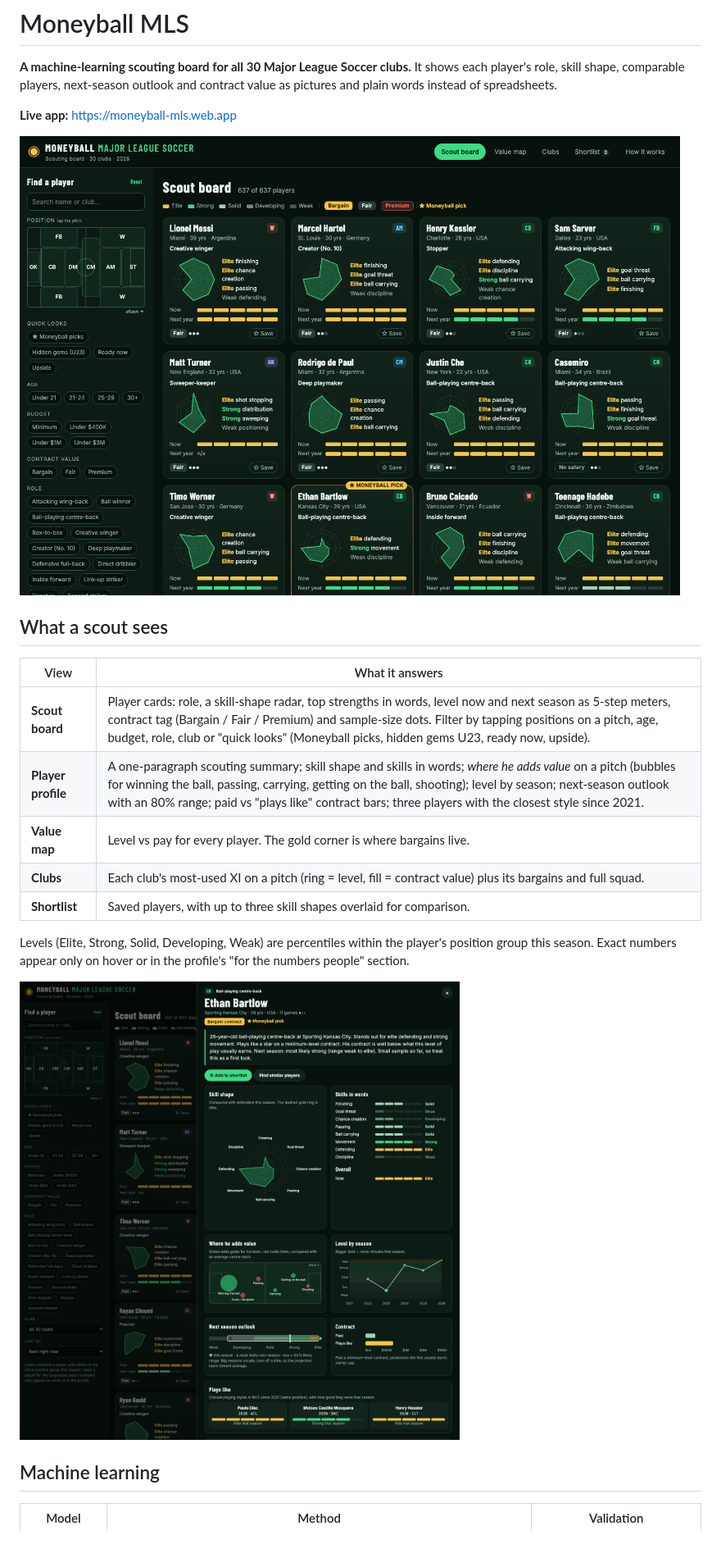
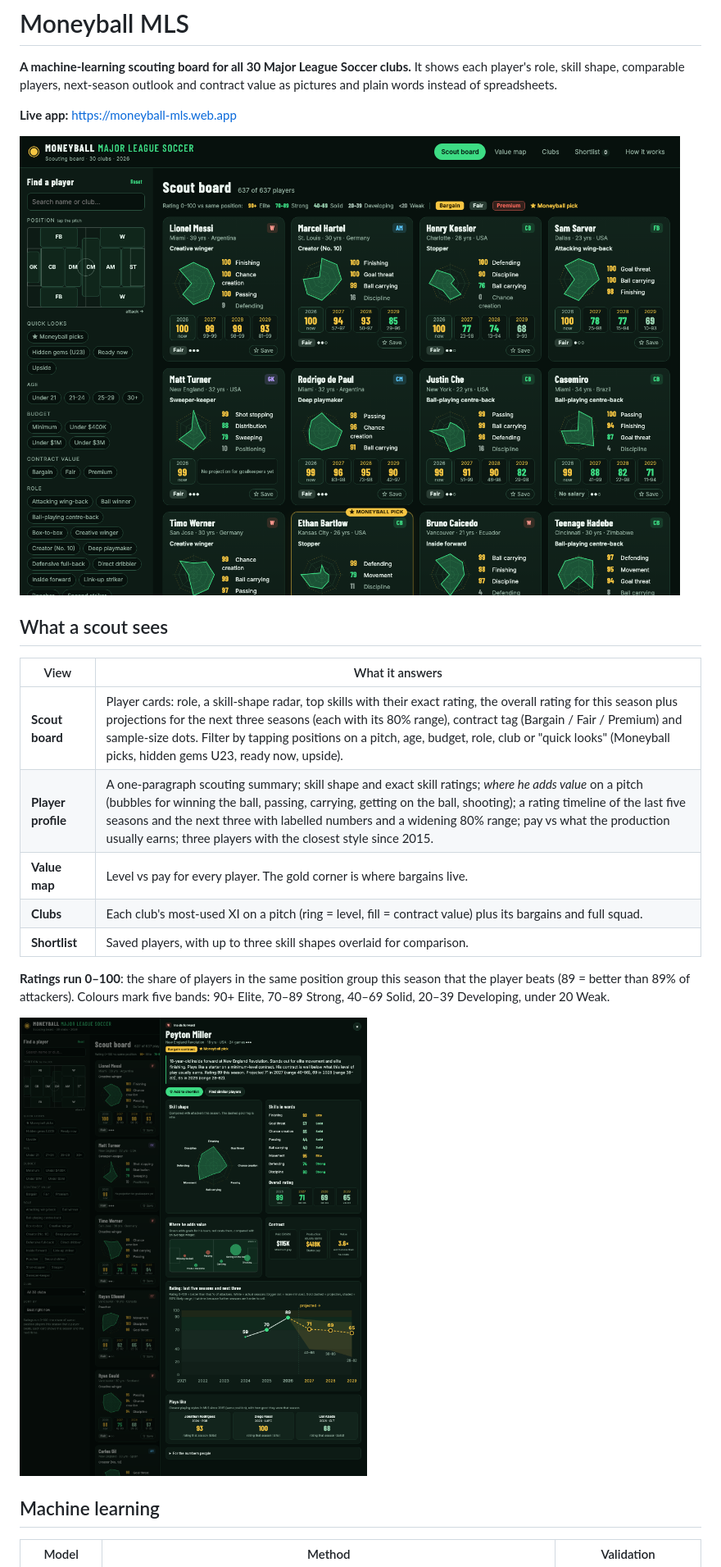
Before and after one commit to hendrosetyawan/moneyball_MLS, a Markdown page: README.md, the part around one of its changes. Shown at 82% size. Rendered like a GitHub page; pictures changed too: docs/board.png, docs/profile.png; blank space fills up the shorter version.

```diff
--- a/README.md
+++ b/README.md
@@ -10,13 +10,13 @@
 
 | View | What it answers |
 |---|---|
-| **Scout board** | Player cards: role, a skill-shape radar, top strengths in words, level now and next season as 5-step meters, contract tag (Bargain / Fair / Premium) and sample-size dots. Filter by tapping positions on a pitch, age, budget, role, club or "quick looks" (Moneyball picks, hidden gems U23, ready now, upside). |
-| **Player profile** | A one-paragraph scouting summary; skill shape and skills in words; *where he adds value* on a pitch (bubbles for winning the ball, passing, carrying, getting on the ball, shooting); level by season; next-season outlook with an 80% range; paid vs "plays like" contract bars; three players with the closest style since 2021. |
+| **Scout board** | Player cards: role, a skill-shape radar, top skills with their exact rating, the overall rating for this season plus projections for the next three seasons (each with its 80% range), contract tag (Bargain / Fair / Premium) and sample-size dots. Filter by tapping positions on a pitch, age, budget, role, club or "quick looks" (Moneyball picks, hidden gems U23, ready now, upside). |
+| **Player profile** | A one-paragraph scouting summary; skill shape and exact skill ratings; *where he adds value* on a pitch (bubbles for winning the ball, passing, carrying, getting on the ball, shooting); a rating timeline of the last five seasons and the next three with labelled numbers and a widening 80% range; pay vs what the production usually earns; three players with the closest style since 2015. |
 | **Value map** | Level vs pay for every player. The gold corner is where bargains live. |
 | **Clubs** | Each club's most-used XI on a pitch (ring = level, fill = contract value) plus its bargains and full squad. |
 | **Shortlist** | Saved players, with up to three skill shapes overlaid for comparison. |
 
-Levels (Elite, Strong, Solid, Developing, Weak) are percentiles within the player's position group this season. Exact numbers appear only on hover or in the profile's "for the numbers people" section.
+**Ratings run 0–100**: the share of players in the same position group this season that the player beats (89 = better than 89% of attackers). Colours mark five bands: 90+ Elite, 70–89 Strong, 40–69 Solid, 20–39 Developing, under 20 Weak.
 
 ![Player profile](docs/profile.png)
 
```
Also changed, not shown: other parts of README.md (+14 -12 lines), 11 other files.
